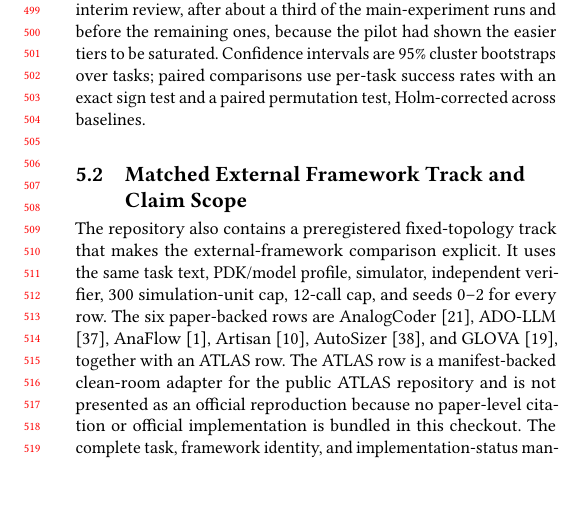
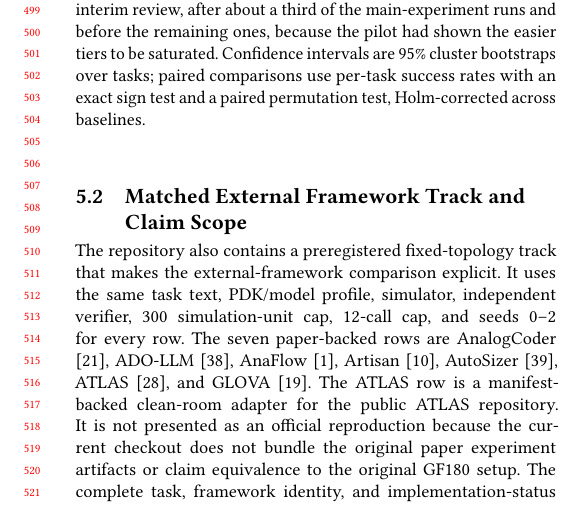
Before and after one commit to appleweiping/SPECTRA, a LaTeX paper (paper/main.tex, which reads paper/sections/external_evidence.tex): part of one column of page 5 of 8, cut so that both start at the same text, the shorter picture padded with empty space. Compiled offline with pdfLaTeX.

Commit message:
Cite ATLAS external sizing baseline

```diff
--- a/paper/sections/external_evidence.tex
+++ b/paper/sections/external_evidence.tex
@@ -4,13 +4,14 @@
 The repository also contains a preregistered fixed-topology track that makes the
 external-framework comparison explicit. It uses the same task text, PDK/model
 profile, simulator, independent verifier, 300 simulation-unit cap, 12-call cap,
-and seeds 0--2 for every row. The six paper-backed rows are AnalogCoder
+and seeds 0--2 for every row. The seven paper-backed rows are AnalogCoder
 \cite{lai2025analogcoder}, ADO-LLM \cite{yin2024adollm}, AnaFlow
 \cite{ahmadzadeh2025anaflow}, Artisan \cite{chen2024artisan}, AutoSizer
-\cite{yu2026autosizer}, and GLOVA \cite{kim2025glova}, together with an ATLAS
-row. The ATLAS row is a manifest-backed clean-room adapter for the public ATLAS
-repository and is not presented as an official reproduction because no
-paper-level citation or official implementation is bundled in this checkout.
+\cite{yu2026autosizer}, ATLAS \cite{oh2026atlas}, and GLOVA
+\cite{kim2025glova}. The ATLAS row is a manifest-backed clean-room adapter
+for the public ATLAS repository. It is not presented as an official
+reproduction because the current checkout does not bundle the original paper
+experiment artifacts or claim equivalence to the original GF180 setup.
 The complete task, framework identity, and implementation-status manifests are
 in \path{data/bench/paper_sizing_tasks.jsonl} and
 \path{data/bench/paper_sizing_manifest.json}.
```
Also changed, not shown: paper/refs.bib (+10 -0 lines), paper/main.pdf.
